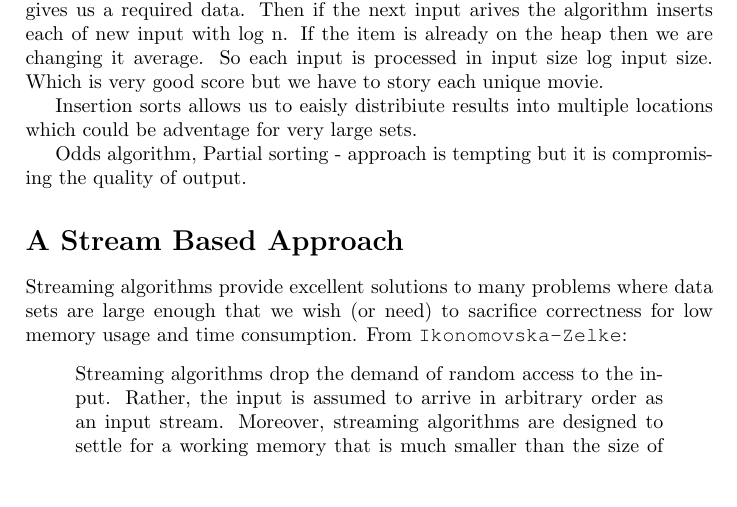
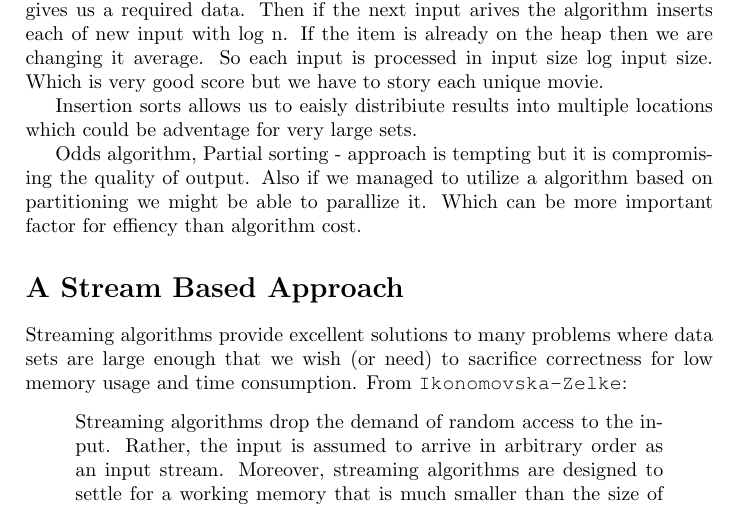
Before and after one commit to Bladtman242/SAD2_project, a LaTeX document (report.tex, which reads onlinesort.tex): part of page 3 of 4, cut so that both start at the same text, the shorter picture padded with empty space. Compiled offline with pdfLaTeX.

```diff
--- a/onlinesort.tex
+++ b/onlinesort.tex
@@ -27,4 +27,6 @@
 which could be adventage for very large sets.
 
 Odds algorithm, Partial sorting - approach is tempting but it is compromising
-the quality of output.
+the quality of output. Also if we managed to utilize a algorithm based on
+partitioning we might be able to parallize it. Which can be more important factor
+for effiency than algorithm cost.
```
